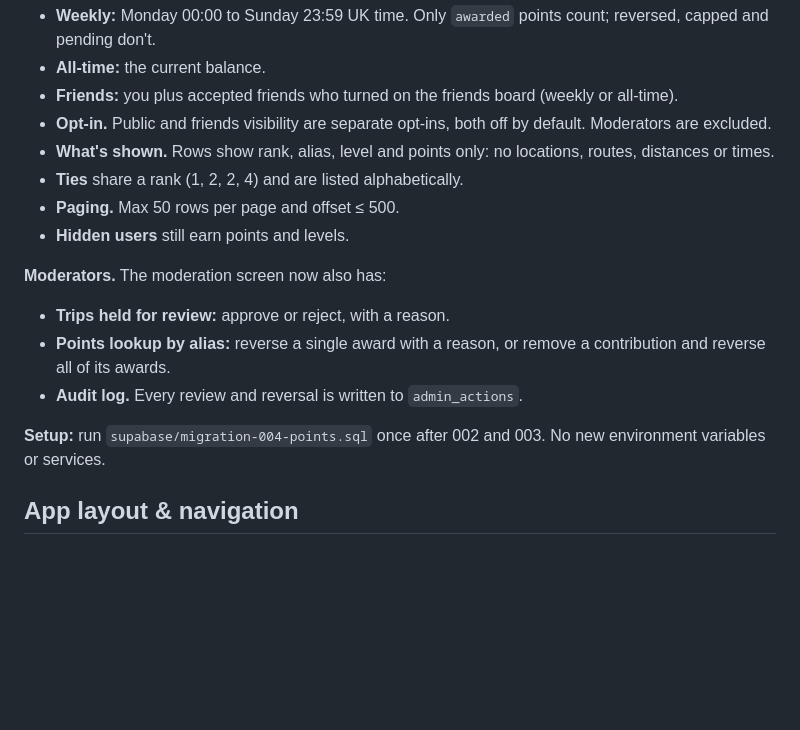
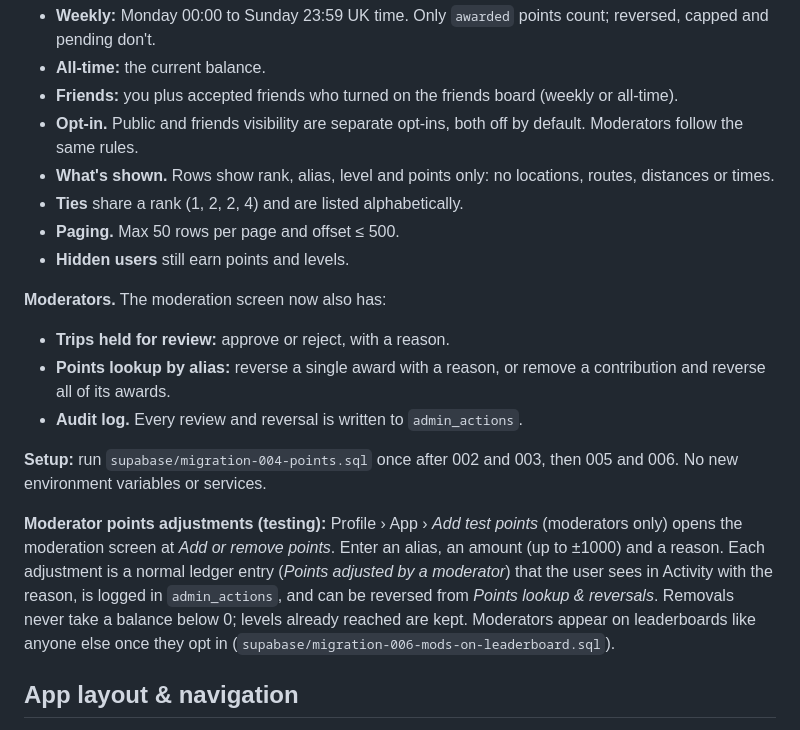
Before and after one commit to LewisDigital26/GettoWayz, a Markdown page: README.md, the part around one of its changes. Rendered like a GitHub page; blank space fills up the shorter version.

```diff
--- a/README.md
+++ b/README.md
@@ -197,7 +184,7 @@ How the distance is worked out and protected:
 - **Weekly:** Monday 00:00 to Sunday 23:59 UK time. Only `awarded` points count; reversed, capped and pending don't.
 - **All-time:** the current balance.
 - **Friends:** you plus accepted friends who turned on the friends board (weekly or all-time).
-- **Opt-in.** Public and friends visibility are separate opt-ins, both off by default. Moderators are excluded.
+- **Opt-in.** Public and friends visibility are separate opt-ins, both off by default. Moderators follow the same rules.
 - **What's shown.** Rows show rank, alias, level and points only: no locations, routes, distances or times.
 - **Ties** share a rank (1, 2, 2, 4) and are listed alphabetically.
 - **Paging.** Max 50 rows per page and offset ≤ 500.
@@ -208,7 +195,9 @@ How the distance is worked out and protected:
 - **Points lookup by alias:** reverse a single award with a reason, or remove a contribution and reverse all of its awards.
 - **Audit log.** Every review and reversal is written to `admin_actions`.
 
-**Setup:** run `supabase/migration-004-points.sql` once after 002 and 003. No new environment variables or services.
+**Setup:** run `supabase/migration-004-points.sql` once after 002 and 003, then 005 and 006. No new environment variables or services.
+
+**Moderator points adjustments (testing):** Profile › App › *Add test points* (moderators only) opens the moderation screen at *Add or remove points*. Enter an alias, an amount (up to ±1000) and a reason. Each adjustment is a normal ledger entry (*Points adjusted by a moderator*) that the user sees in Activity with the reason, is logged in `admin_actions`, and can be reversed from *Points lookup & reversals*. Removals never take a balance below 0; levels already reached are kept. Moderators appear on leaderboards like anyone else once they opt in (`supabase/migration-006-mods-on-leaderboard.sql`).
 
 ## App layout & navigation
 
```
Also changed, not shown: other parts of README.md (+1 -14 lines).
